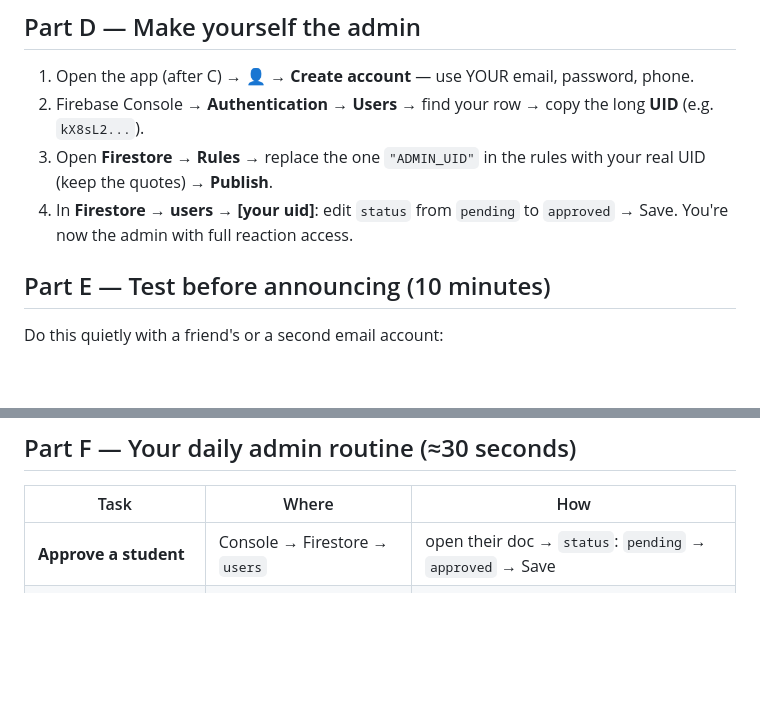
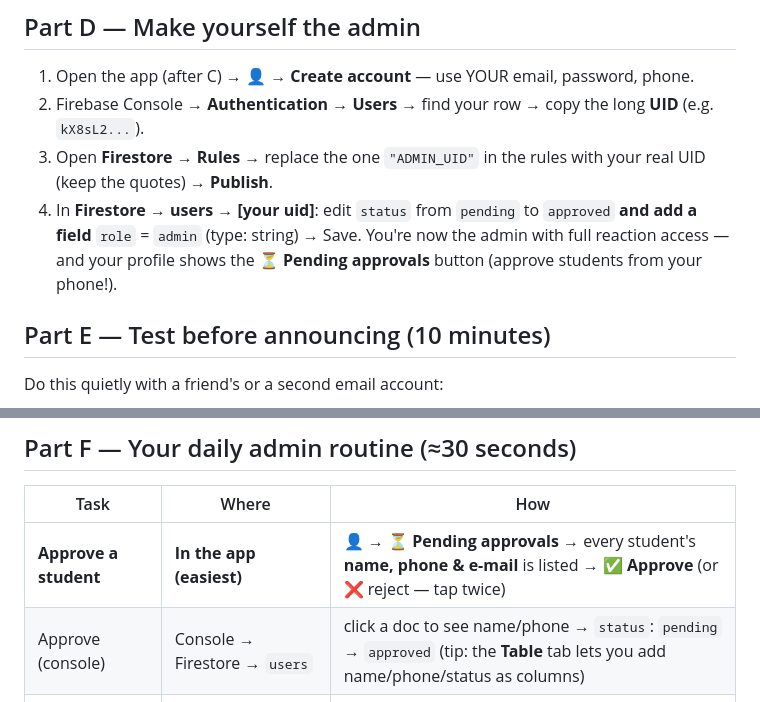
Before and after one commit to VinaySoni-IN/Notes-Sathi, a Markdown page: ACCOUNTS-GO-LIVE-GUIDE.md, 2 parts joined by grey strips. Drawn GitHub-style; blank space fills up the shorter version.

```diff
--- a/ACCOUNTS-GO-LIVE-GUIDE.md
+++ b/ACCOUNTS-GO-LIVE-GUIDE.md
@@ -80,7 +80,9 @@ the code (v3.x); it stays **invisible until you activate it**.
 3. Open **Firestore → Rules** → replace the one `"ADMIN_UID"` in the
    rules with your real UID (keep the quotes) → **Publish**.
 4. In **Firestore → users → [your uid]**: edit `status` from `pending`
-   to `approved` → Save. You're now the admin with full reaction access.
+   to `approved` **and add a field** `role` = `admin` (type: string) → Save.
+   You're now the admin with full reaction access — and your profile shows
+   the **⏳ Pending approvals** button (approve students from your phone!).
 
 ## Part E — Test before announcing (10 minutes)
 
@@ -101,7 +103,8 @@ Do this quietly with a friend's or a second email account:
 
 | Task | Where | How |
 |---|---|---|
-| **Approve a student** | Console → Firestore → `users` | open their doc → `status`: `pending` → `approved` → Save |
+| **Approve a student** | **In the app (easiest)** | 👤 → **⏳ Pending approvals** → every student's **name, phone & e-mail** is listed → **✅ Approve** (or ❌ reject — tap twice) |
+| Approve (console) | Console → Firestore → `users` | click a doc to see name/phone → `status`: `pending` → `approved` (tip: the **Table** tab lets you add name/phone/status as columns) |
 | Reject / remove | same place | set `rejected`, or delete the doc |
 | Rename an offensive name | `users` doc | edit `name` (their two-letter DP updates everywhere) |
 | Password reset | Authentication → Users → ⋮ | **Reset password** → Firebase emails them automatically |
```
Also changed, not shown: README.md (+6 -6 lines), firebase-setup-guide.md (+10 -2 lines), screenshots/screen1.png, screenshots/screen2.png, screenshots/screen3.png, screenshots/screen4.png, screenshots/screen5.png, screenshots/screen6.png, 3 other files.
